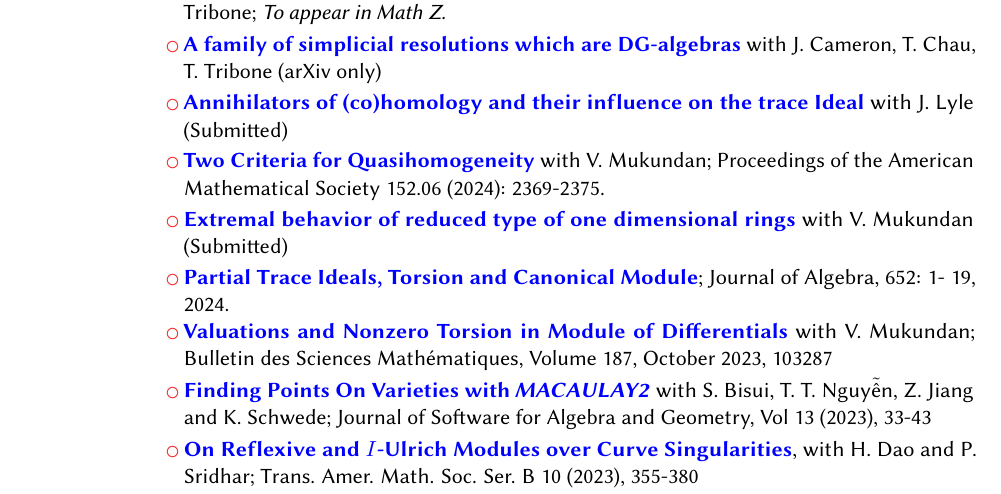
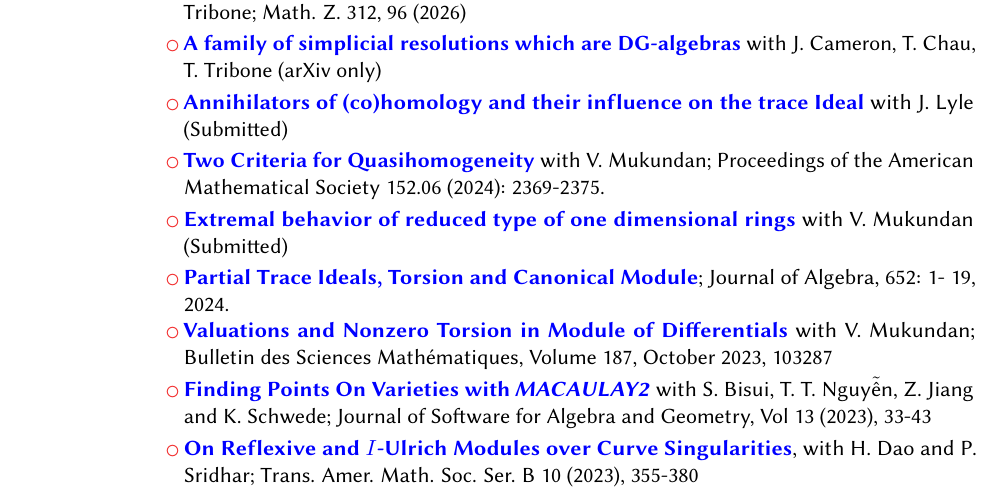
Before and after one commit to Sarasij93/sarasij93.github.io, a LaTeX CV (CV/CV.tex): part of page 2 of 5, cut at the place of the change. Compiled offline with pdfLaTeX.

Commit message:
CV Updated

```diff
--- a/CV/CV.tex
+++ b/CV/CV.tex
@@ -151,7 +151,7 @@
 
 \cvlistitem{\href{https://arxiv.org/abs/2509.12576}{\color{blue}\textbf{Trace does not preserve Reflexivity}} with H. Lindo and W. Zhang (Submitted)}
 
-\cvlistitem{\href{https://arxiv.org/abs/2507.23213}{\color{blue}\textbf{Unstable elements in cohomology and a question of Lescot}} with S. B. Iyengar and T. Tribone; \textit{To appear in Math Z.}}
+\cvlistitem{\href{https://link.springer.com/article/10.1007/s00209-026-03978-w}{\color{blue}\textbf{Unstable elements in cohomology and a question of Lescot}} with S. B. Iyengar and T. Tribone; Math. Z. 312, 96 (2026)}
 
 \cvlistitem{\href{https://arxiv.org/abs/2412.21120}{\color{blue}\textbf{A family of simplicial resolutions which are DG-algebras}} with J. Cameron, T. Chau, T. Tribone (arXiv only)}
 
```
Also changed, not shown: CV/CV.pdf, 4 other files.
